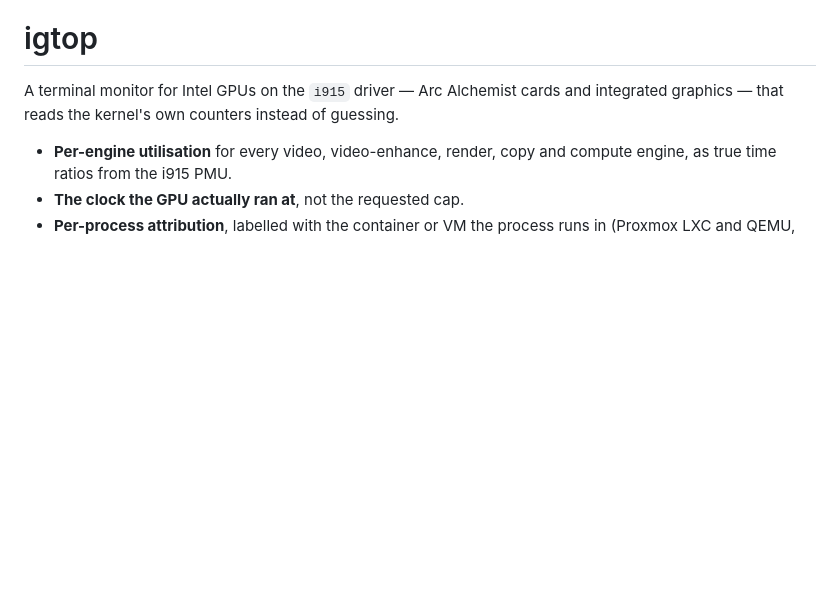
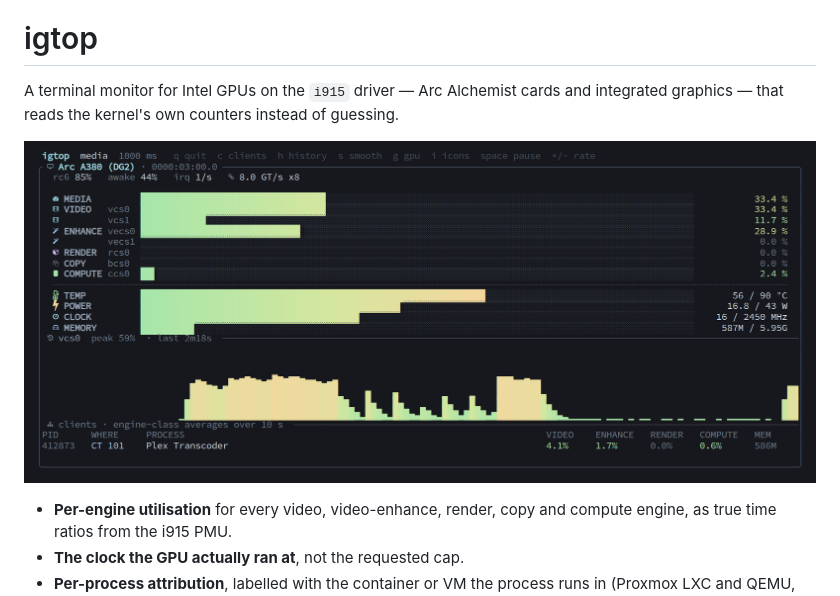
Before and after one commit to GladTechInfo/igtop, a Markdown page: README.md, the part around the change. Drawn GitHub-style; pictures changed too: docs/screenshot.png (added); blank space fills up the shorter version.

Commit message:
Add screenshot to README
An Arc A380 during a VA-API transcode: engine bars, sensors, ten-minute
history and the client table.

Co-Authored-By: Claude Opus 5.5 <noreply@anthropic.com>

```diff
--- a/README.md
+++ b/README.md
@@ -2,6 +2,8 @@
 
 A terminal monitor for Intel GPUs on the `i915` driver — Arc Alchemist cards and
 integrated graphics — that reads the kernel's own counters instead of guessing.
+
+![igtop monitoring an Arc A380 during a hardware transcode](docs/screenshot.png)
 
 - **Per-engine utilisation** for every video, video-enhance, render, copy and
   compute engine, as true time ratios from the i915 PMU.
```
